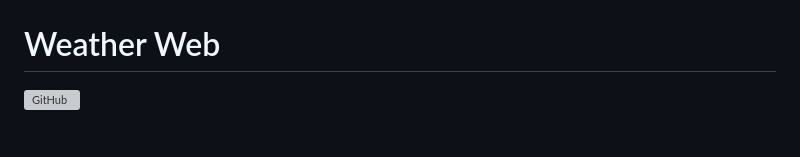
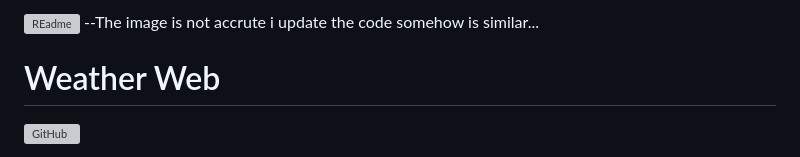
Before and after one commit to VaradScript/weather-web, a Markdown page: README.md, the part around the change. GitHub-like rendering; grey boxes are pictures that could not be loaded.

```diff
--- a/README.md
+++ b/README.md
@@ -1,6 +1,6 @@
 
 ![REadme](https://media.licdn.com/dms/image/v2/C5622AQEP4H_FBqxNdQ/feedshare-shrink_1280/feedshare-shrink_1280/0/1659317985338?e=1734566400&v=beta&t=KjHLxpvd6sQmNhEFmU5A-OVdUL4FVpjox_6s-JYGQjQ)
-
+--The image is not accrute i update the code somehow is similar...
 # Weather Web
 
 
```
